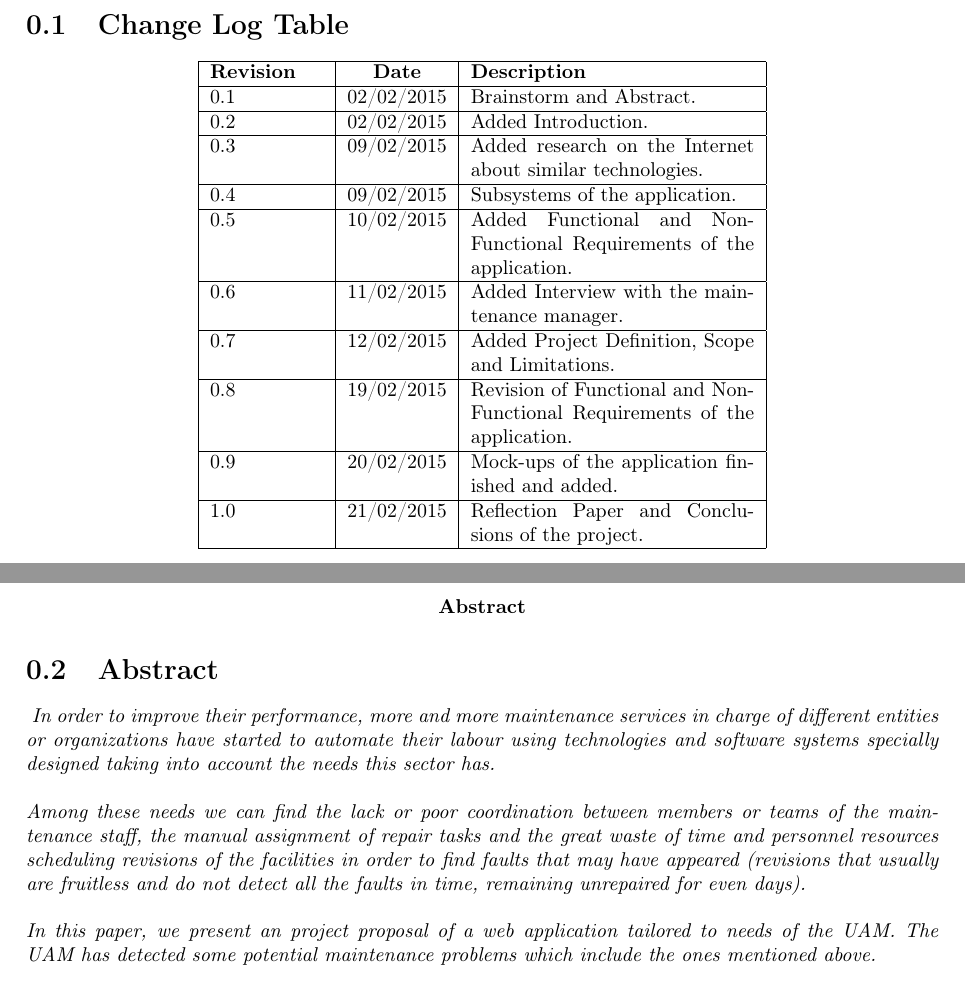
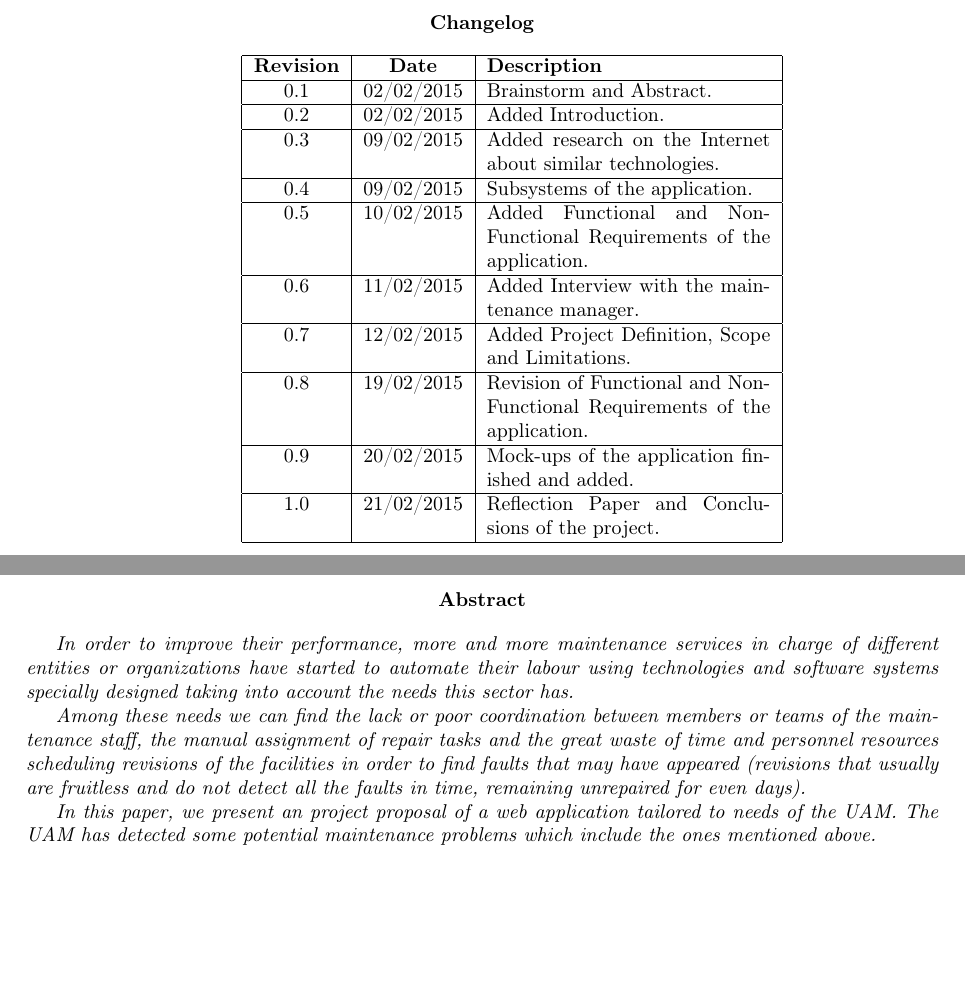
Before and after one commit to sgnip/Practical1, a LaTeX document (Technical Report/Technical_report.tex, which reads Technical Report/tex/Abstract.tex, Technical Report/tex/ChangeLogTable.tex): two parts of pages 2 and 3 of 37, joined at a grey line, cut at the place of the change, the shorter picture padded with empty space. Compiled offline with pdfLaTeX.

Commit message:
Formatting of abstract and changelog

```diff
--- a/Technical Report/tex/Abstract.tex
+++ b/Technical Report/tex/Abstract.tex
@@ -1,9 +1,12 @@
 % -*- root: ../Technical_report.tex -*-
-\section{Abstract}
 
-\textit{
-In order to improve their performance, more and more maintenance services in charge of different entities or organizations have started to automate their labour using technologies and software systems specially designed taking into account the needs this sector has.\\\\
-Among these needs we can find the lack or poor coordination between members or teams of the maintenance staff, the manual assignment of repair tasks and the great waste of time and personnel resources scheduling revisions of the facilities in order to find faults that may have appeared (revisions that usually are fruitless and do not detect all the faults in time, remaining unrepaired for even days).\\\\
-In this paper, we present an project proposal of a web application tailored to needs of the UAM. The UAM has detected some potential maintenance problems which include the ones mentioned above.\\\\
-Our main contribution relates to the development of an application, Fault Manager Lite, whose functionality is gathered in this document. We state that our application, developed after an exhaustive proccess of investigation and analysis, is able to get rid of any of the problems that the maintenance service of the UAM suffers from.\\\\
-}
+\itshape
+In order to improve their performance, more and more maintenance services in charge of different entities or organizations have started to automate their labour using technologies and software systems specially designed taking into account the needs this sector has.
+
+Among these needs we can find the lack or poor coordination between members or teams of the maintenance staff, the manual assignment of repair tasks and the great waste of time and personnel resources scheduling revisions of the facilities in order to find faults that may have appeared (revisions that usually are fruitless and do not detect all the faults in time, remaining unrepaired for even days).
+
+In this paper, we present an project proposal of a web application tailored to needs of the UAM. The UAM has detected some potential maintenance problems which include the ones mentioned above.
+
+Our main contribution relates to the development of an application, Fault Manager Lite, whose functionality is gathered in this document. We state that our application, developed after an exhaustive proccess of investigation and analysis, is able to get rid of any of the problems that the maintenance service of the UAM suffers from.
+
+\upshape
--- a/Technical Report/tex/ChangeLogTable.tex
+++ b/Technical Report/tex/ChangeLogTable.tex
@@ -1,8 +1,9 @@
 % -*- root: ../Technical_report.tex -*-
-\section{Change Log Table}
+\vspace*{100pt}
+\begin{center} \textbf{Changelog}\end{center}
 
 \makebox[\linewidth]{
-\begin{tabular}{|p{2cm} | c|p{5cm}| p{2cm}|}
+\begin{tabular}{|c|c|p{5cm}|}
 \hline \textbf{Revision} & \textbf{Date} & \textbf{Description} \\\hline
 0.1 & 02/02/2015 & Brainstorm and Abstract.\\\hline
 0.2 & 02/02/2015 & Added Introduction.\\\hline
```
Also changed, not shown: Technical Report/Technical_report.tex (line endings or trailing spaces).
